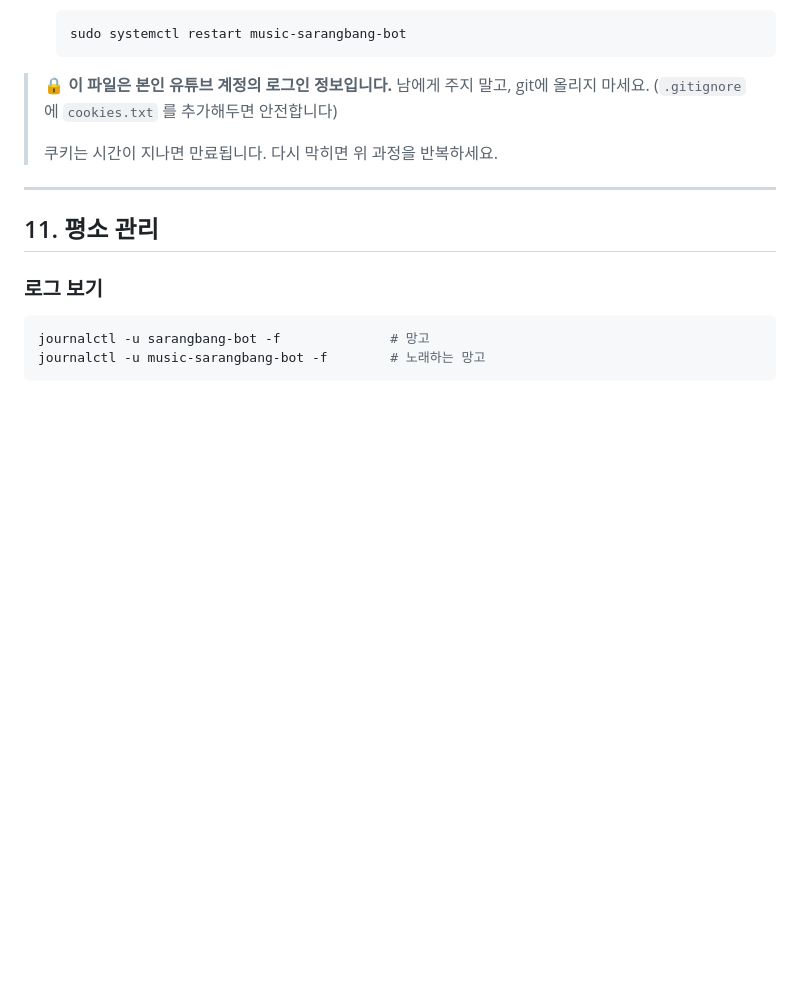
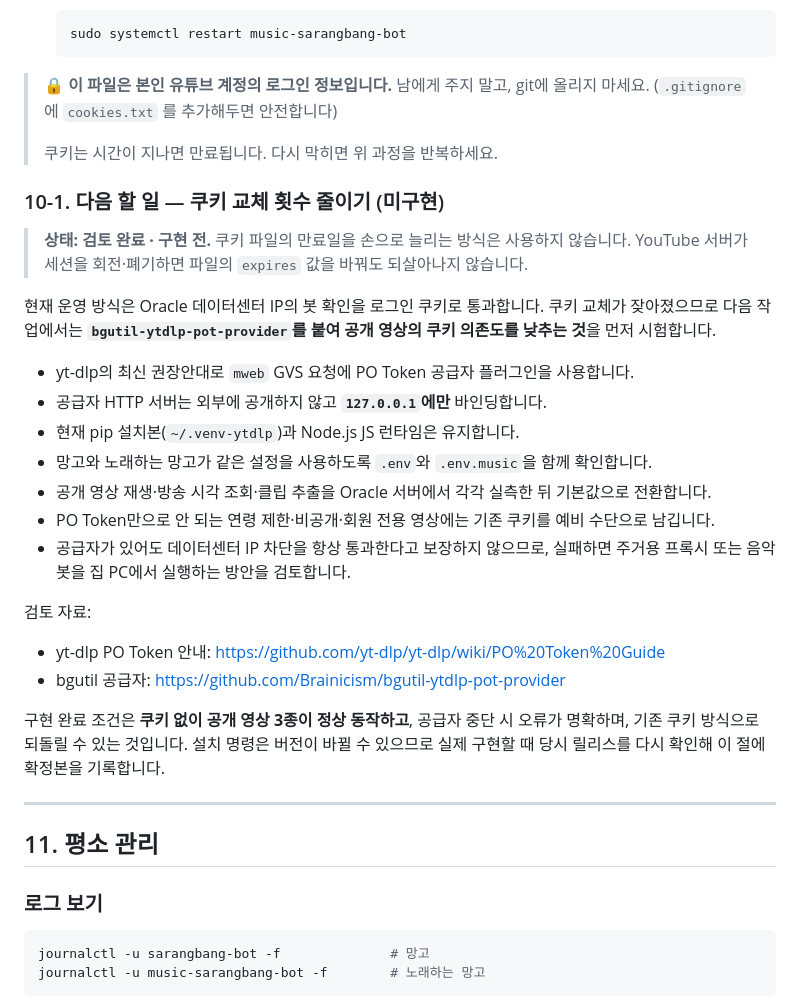
Before and after one commit to cr0c0-d/sarangbang-bot, a Markdown page: docs/ORACLE-CLOUD.md, the part around the change. Rendered like a GitHub page; blank space fills up the shorter version.

Commit message:
문서: PO Token 후속 작업과 방송 재시작 동작 정리

```diff
--- a/docs/ORACLE-CLOUD.md
+++ b/docs/ORACLE-CLOUD.md
@@ -971,6 +971,33 @@ cd ~/sarangbang-bot && ./bin/yt-dlp --simulate -v "https://www.youtube.com/watch
 >
 > 쿠키는 시간이 지나면 만료됩니다. 다시 막히면 위 과정을 반복하세요.
 
+### 10-1. 다음 할 일 — 쿠키 교체 횟수 줄이기 (미구현)
+
+> **상태: 검토 완료 · 구현 전.** 쿠키 파일의 만료일을 손으로 늘리는 방식은 사용하지 않습니다.
+> YouTube 서버가 세션을 회전·폐기하면 파일의 `expires` 값을 바꿔도 되살아나지 않습니다.
+
+현재 운영 방식은 Oracle 데이터센터 IP의 봇 확인을 로그인 쿠키로 통과합니다. 쿠키 교체가
+잦아졌으므로 다음 작업에서는 **`bgutil-ytdlp-pot-provider`를 붙여 공개 영상의 쿠키 의존도를
+낮추는 것**을 먼저 시험합니다.
+
+- yt-dlp의 최신 권장안대로 `mweb` GVS 요청에 PO Token 공급자 플러그인을 사용합니다.
+- 공급자 HTTP 서버는 외부에 공개하지 않고 **`127.0.0.1`에만** 바인딩합니다.
+- 현재 pip 설치본(`~/.venv-ytdlp`)과 Node.js JS 런타임은 유지합니다.
+- 망고와 노래하는 망고가 같은 설정을 사용하도록 `.env`와 `.env.music`을 함께 확인합니다.
+- 공개 영상 재생·방송 시각 조회·클립 추출을 Oracle 서버에서 각각 실측한 뒤 기본값으로 전환합니다.
+- PO Token만으로 안 되는 연령 제한·비공개·회원 전용 영상에는 기존 쿠키를 예비 수단으로 남깁니다.
+- 공급자가 있어도 데이터센터 IP 차단을 항상 통과한다고 보장하지 않으므로, 실패하면 주거용
+  프록시 또는 음악 봇을 집 PC에서 실행하는 방안을 검토합니다.
+
+검토 자료:
+
+- yt-dlp PO Token 안내: <https://github.com/yt-dlp/yt-dlp/wiki/PO%20Token%20Guide>
+- bgutil 공급자: <https://github.com/Brainicism/bgutil-ytdlp-pot-provider>
+
+구현 완료 조건은 **쿠키 없이 공개 영상 3종이 정상 동작하고**, 공급자 중단 시 오류가 명확하며,
+기존 쿠키 방식으로 되돌릴 수 있는 것입니다. 설치 명령은 버전이 바뀔 수 있으므로 실제 구현할 때
+당시 릴리스를 다시 확인해 이 절에 확정본을 기록합니다.
+
 ---
 
 ## 11. 평소 관리
```
Also changed, not shown: docs/게임방송-기획.md (+21 -0 lines).
